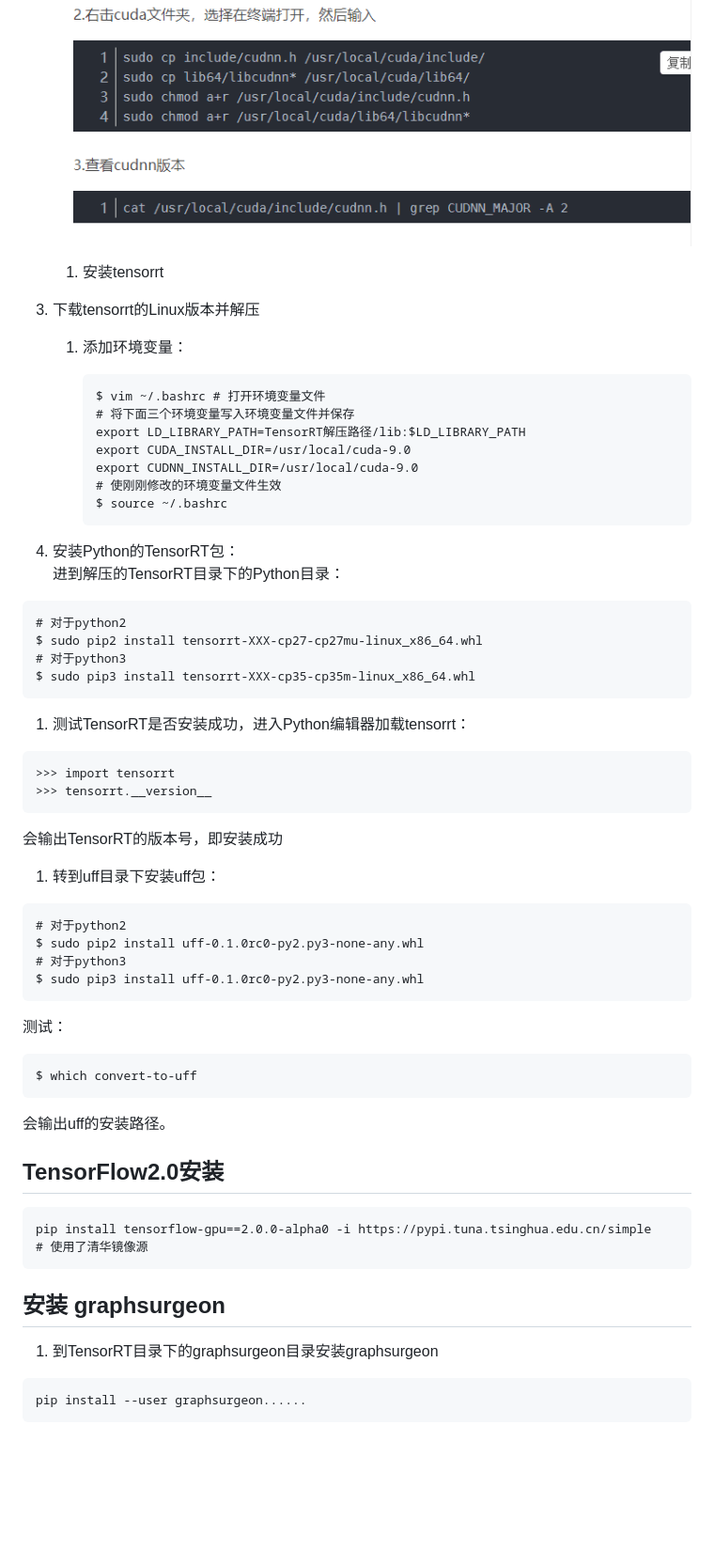
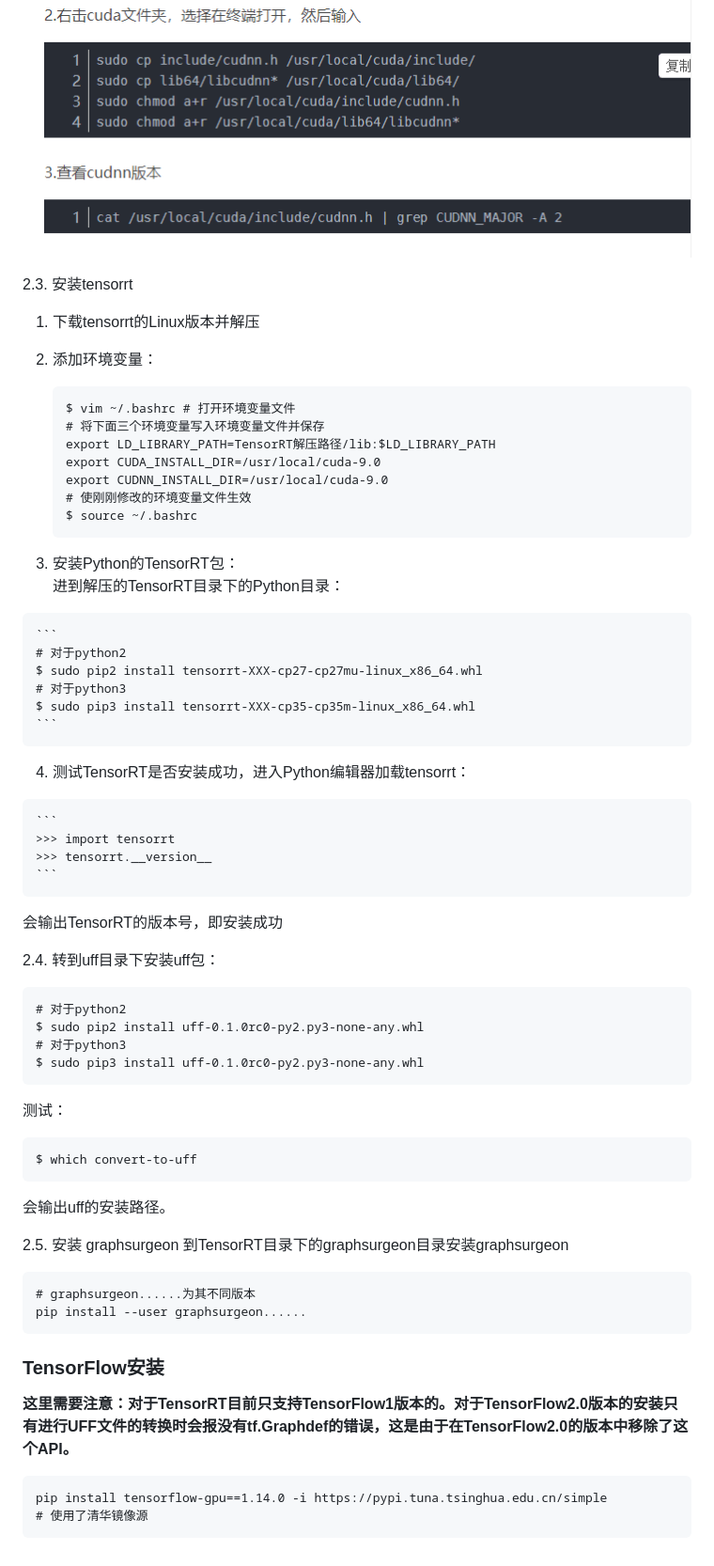
Before and after one commit to TianWanDiYiShuai/MyNoteBook, a Markdown page: Professional_Skills/TensorRT/搭建与运行.md, the part around the change printed below. Shown: that part at 94% size. GitHub-like rendering; blank space fills up the shorter version.

````diff
--- a/Professional_Skills/TensorRT/搭建与运行.md
+++ b/Professional_Skills/TensorRT/搭建与运行.md
@@ -68,11 +69,11 @@ TensorRT构建阶段：TensorRT运行时需要三个文件来部署一个分类
 
    ![](/Image/专业技能/TensorRT/cudnn安装.png)
 
-   1. 安装tensorrt
+2.3. 安装tensorrt
 
-3. 下载tensorrt的Linux版本并解压
+   1. 下载tensorrt的Linux版本并解压
 
-   1. 添加环境变量：
+   2. 添加环境变量：
 
       ```
       $ vim ~/.bashrc # 打开环境变量文件
@@ -84,53 +85,50 @@ TensorRT构建阶段：TensorRT运行时需要三个文件来部署一个分类
       $ source ~/.bashrc
       ```
 
-4. 安装Python的TensorRT包：
-   进到解压的TensorRT目录下的Python目录：
+   3. 安装Python的TensorRT包：
+      进到解压的TensorRT目录下的Python目录：
 
-```
-# 对于python2
-$ sudo pip2 install tensorrt-XXX-cp27-cp27mu-linux_x86_64.whl
-# 对于python3
-$ sudo pip3 install tensorrt-XXX-cp35-cp35m-linux_x86_64.whl
-```
+    ```
+    # 对于python2
+    $ sudo pip2 install tensorrt-XXX-cp27-cp27mu-linux_x86_64.whl
+    # 对于python3
+    $ sudo pip3 install tensorrt-XXX-cp35-cp35m-linux_x86_64.whl
+    ```
 
-1. 测试TensorRT是否安装成功，进入Python编辑器加载tensorrt：
+   4. 测试TensorRT是否安装成功，进入Python编辑器加载tensorrt：
 
-```
->>> import tensorrt
->>> tensorrt.__version__
-```
+    ```
+    >>> import tensorrt
+    >>> tensorrt.__version__
+    ```
+   会输出TensorRT的版本号，即安装成功
 
-会输出TensorRT的版本号，即安装成功
-
-1. 转到uff目录下安装uff包：
-
+2.4. 转到uff目录下安装uff包：
 ```
 # 对于python2
 $ sudo pip2 install uff-0.1.0rc0-py2.py3-none-any.whl
 # 对于python3
 $ sudo pip3 install uff-0.1.0rc0-py2.py3-none-any.whl
 ```
-
 测试：
-
 ```
 $ which convert-to-uff
 ```
-
 会输出uff的安装路径。
 
-## TensorFlow2.0安装
+2.5. 安装 graphsurgeon
+到TensorRT目录下的graphsurgeon目录安装graphsurgeon
 
 ```
-pip install tensorflow-gpu==2.0.0-alpha0 -i https://pypi.tuna.tsinghua.edu.cn/simple
+# graphsurgeon......为其不同版本
+pip install --user graphsurgeon......
+```
+
+### TensorFlow安装
+
+**这里需要注意：对于TensorRT目前只支持TensorFlow1版本的。对于TensorFlow2.0版本的安装只有进行UFF文件的转换时会报没有tf.Graphdef的错误，这是由于在TensorFlow2.0的版本中移除了这个API。**
+
+```
+pip install tensorflow-gpu==1.14.0 -i https://pypi.tuna.tsinghua.edu.cn/simple
 # 使用了清华镜像源
 ```
-
-## 安装 graphsurgeon
-
-1. 到TensorRT目录下的graphsurgeon目录安装graphsurgeon
-
-```
-pip install --user graphsurgeon......
-```
````
Also changed, not shown: other parts of Professional_Skills/TensorRT/搭建与运行.md (+16 -15 lines), Professional_Skills/TensorRT/编程流程与使用.md (+17 -1 lines), Professional_Skills/TensorRT/遇到的问题和解决方法.md (added, +3 -0 lines), SUMMARY.md (+1 -0 lines), Image/专业技能/TensorRT/int8报错.png (added).
